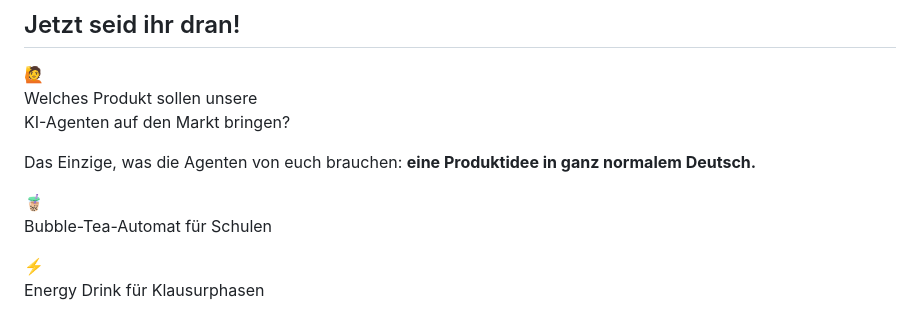
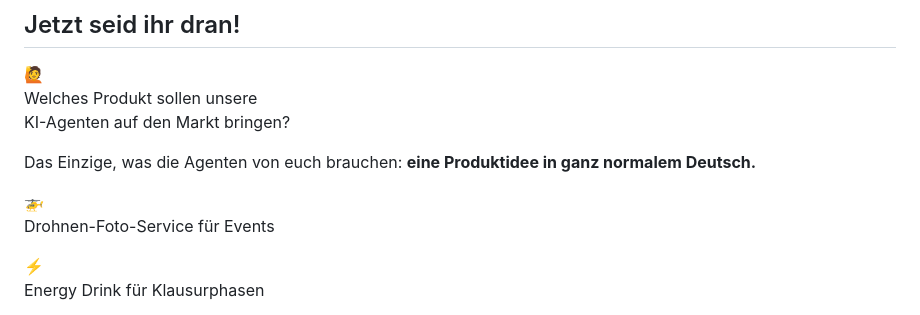
Before and after one commit to carstenlucke/schnupper, a Markdown page: ship-it/presentation/slides.md, the part around the change. GitHub-like rendering.

Commit message:
feat(presentation): update product description and emoji in slides

```diff
--- a/ship-it/presentation/slides.md
+++ b/ship-it/presentation/slides.md
@@ -427,8 +427,8 @@ hideInToc: true
 
 <div class="product-grid">
   <div class="product-item">
-    <div class="product-emoji">🧋</div>
-    <p>Bubble-Tea-Automat für Schulen</p>
+    <div class="product-emoji">🚁</div>
+    <p>Drohnen-Foto-Service für Events</p>
   </div>
   <div class="product-item">
     <div class="product-emoji">⚡</div>
```
